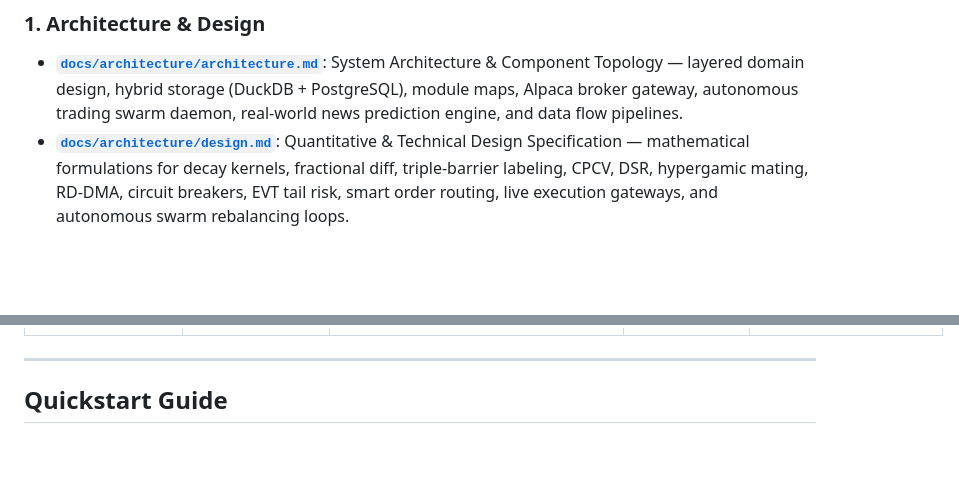
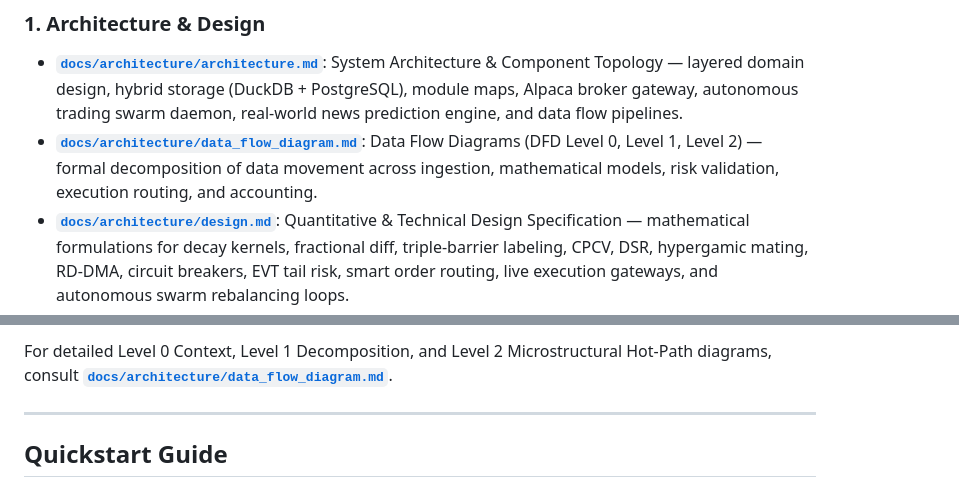
Before and after one commit to joshihridesh001-png/Quant-stuff, a Markdown page: README.md, 2 parts joined by grey strips. GitHub-like rendering; blank space fills up the shorter version.

Commit message:
docs: add formal Data Flow Diagrams (Level 0, Level 1, Level 2) and architecture specification

```diff
--- a/README.md
+++ b/README.md
@@ -18,6 +18,7 @@ The system's operational and architectural standards are organized into a tiered
 
 ### 1. Architecture & Design
 - **[`docs/architecture/architecture.md`](./docs/architecture/architecture.md)**: System Architecture & Component Topology — layered domain design, hybrid storage (DuckDB + PostgreSQL), module maps, Alpaca broker gateway, autonomous trading swarm daemon, real-world news prediction engine, and data flow pipelines.
+- **[`docs/architecture/data_flow_diagram.md`](./docs/architecture/data_flow_diagram.md)**: Data Flow Diagrams (DFD Level 0, Level 1, Level 2) — formal decomposition of data movement across ingestion, mathematical models, risk validation, execution routing, and accounting.
 - **[`docs/architecture/design.md`](./docs/architecture/design.md)**: Quantitative & Technical Design Specification — mathematical formulations for decay kernels, fractional diff, triple-barrier labeling, CPCV, DSR, hypergamic mating, RD-DMA, circuit breakers, EVT tail risk, smart order routing, live execution gateways, and autonomous swarm rebalancing loops.
 - **[`docs/architecture/srs.md`](./docs/architecture/srs.md)**: Software Requirements Specification — IEEE Std 830-1998 compliant functional and non-functional engineering requirements.
 
@@ -165,3 +242,4 @@ flowchart TD
+For detailed Level 0 Context, Level 1 Decomposition, and Level 2 Microstructural Hot-Path diagrams, consult **[`docs/architecture/data_flow_diagram.md`](./docs/architecture/data_flow_diagram.md)**.
 
 ---
 
```
Also changed, not shown: other parts of README.md (+76 -0 lines), docs/architecture/data_flow_diagram.md (added, +177 -0 lines).
